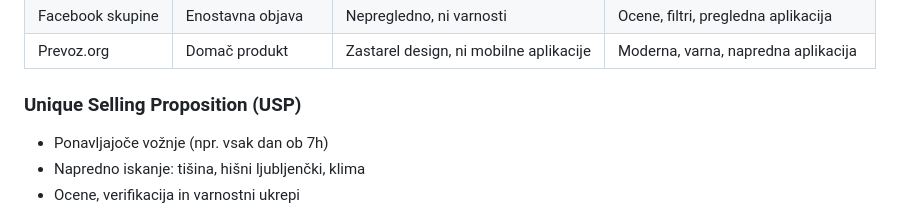
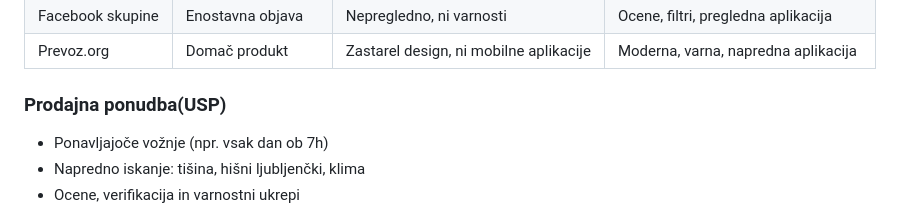
Before and after one commit to Justy565/Skupni-prevozi, a Markdown page: README.md, the part around the change. GitHub-like rendering.

```diff
--- a/README.md
+++ b/README.md
@@ -48,7 +48,7 @@ Potencialno: več kot 100.000 aktivnih uporabnikov samo v Sloveniji.
 | Facebook skupine | Enostavna objava          | Nepregledno, ni varnosti           | Ocene, filtri, pregledna aplikacija    |
 | Prevoz.org     | Domač produkt               | Zastarel design, ni mobilne aplikacije | Moderna, varna, napredna aplikacija |
 
-### Unique Selling Proposition (USP)
+### Prodajna ponudba(USP)
 
 - Ponavljajoče vožnje (npr. vsak dan ob 7h)
 - Napredno iskanje: tišina, hišni ljubljenčki, klima
```
